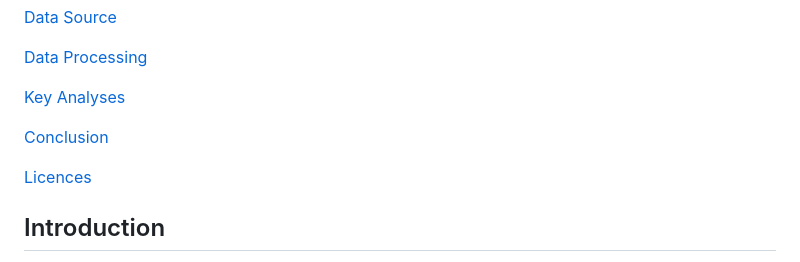
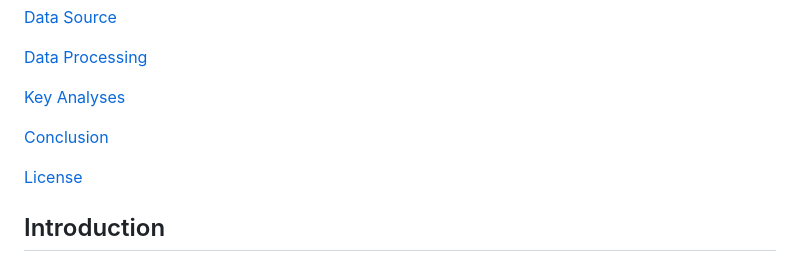
Before and after one commit to ololade-g/COVID-19-Project, a Markdown page: README.md, the part around the change. Rendered like a GitHub page.

```diff
--- a/README.md
+++ b/README.md
@@ -12,7 +12,7 @@
 
 [Conclusion](https://github.com/ololade-g/covid-19-project/blob/main/README.md#Conclusion)
 
-[Licences](https://github.com/ololade-g/covid-19-project/blob/main/README.md#Licenses)
+[License](https://github.com/ololade-g/covid-19-project/blob/main/README.md#License)
 
 
 ## Introduction
```
